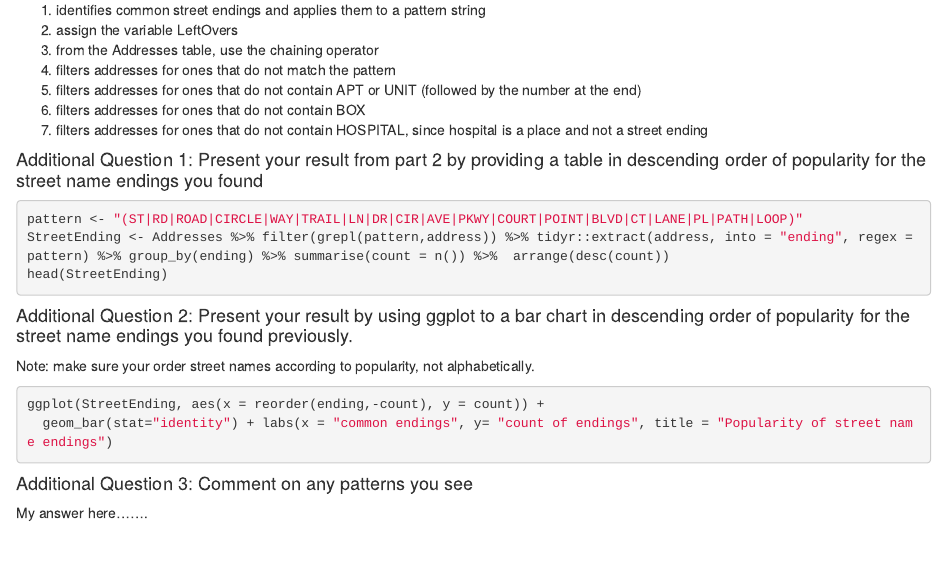
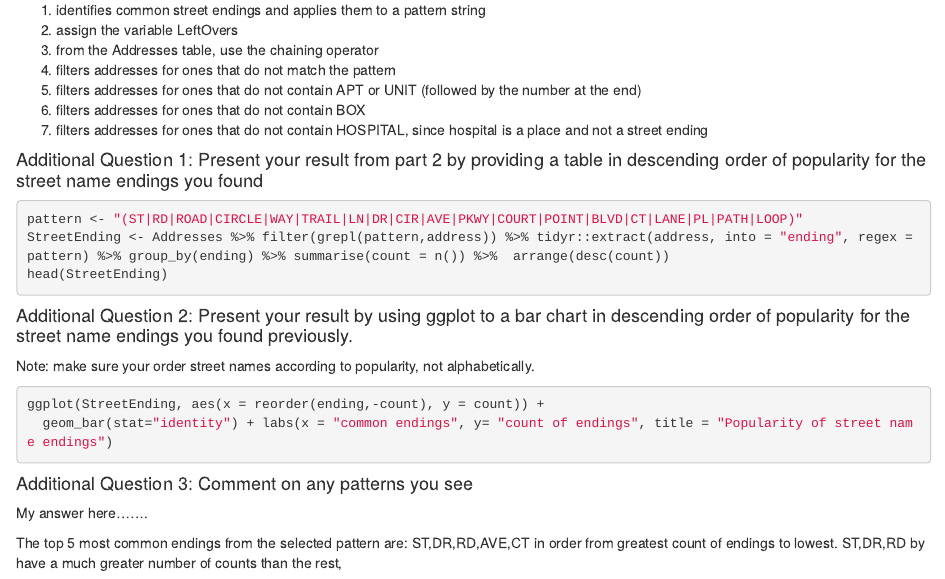
Before and after one commit to stat184-summer2023/a09-street-or-road-guilhermelima21, an R Markdown document (Lima_A09.Rmd): the page in a window 1100 px wide, from 2420 px down. Rendered offline with R 4.5, knitr and Pandoc, with nearby package versions; the code chunks are not run, so their results and figures are left out.

Commit message:
All questions done

```diff
--- a/Lima_A09.Rmd
+++ b/Lima_A09.Rmd
@@ -171,3 +171,5 @@ ggplot(StreetEnding, aes(x = reorder(ending,-count), y = count)) +
 #### Additional Question 3: Comment on any patterns you see
 
 My answer here.......
+
+The top 5 most common endings from the selected pattern are: ST,DR,RD,AVE,CT in order from greatest count of endings to lowest. ST,DR,RD by have a much greater number of counts than the rest,
```
Also changed, not shown: Lima_A09.nb.html (added).
